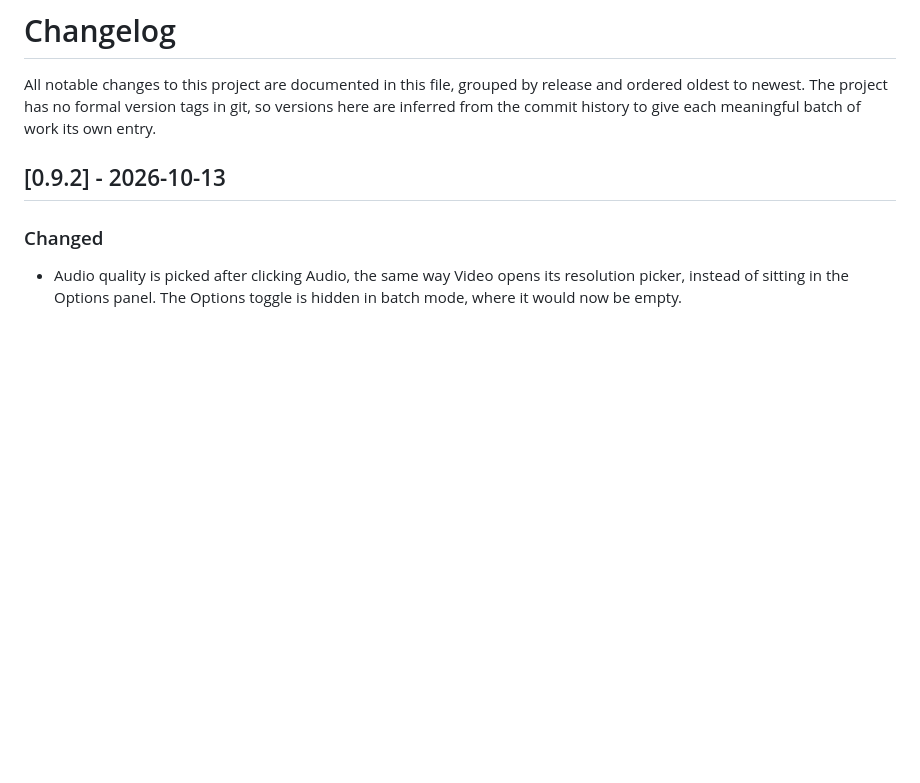
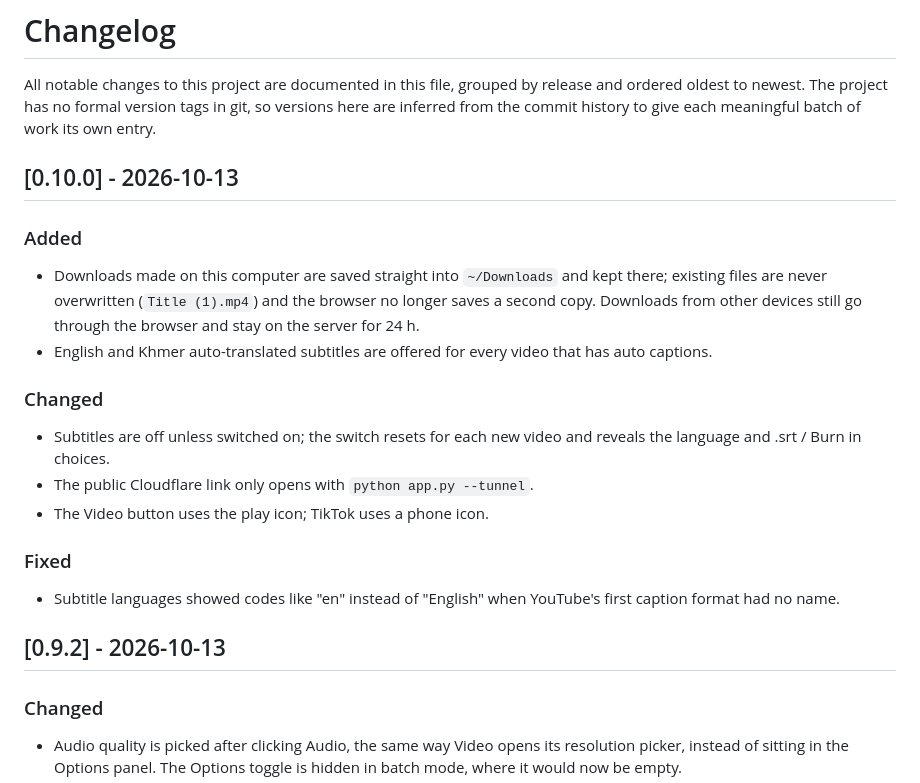
Before and after one commit to chhunlay/video-downloader, a Markdown page: CHANGELOG.md, the part around the change. GitHub-like rendering; blank space fills up the shorter version.

Commit message:
docs: add 0.10.0 changelog entry

```diff
--- a/CHANGELOG.md
+++ b/CHANGELOG.md
@@ -4,6 +4,25 @@ All notable changes to this project are documented in this file, grouped by
 release and ordered oldest to newest. The project has no formal version tags
 in git, so versions here are inferred from the commit history to give each
 meaningful batch of work its own entry.
+
+## [0.10.0] - 2026-10-13
+### Added
+- Downloads made on this computer are saved straight into `~/Downloads`
+  and kept there; existing files are never overwritten (`Title (1).mp4`)
+  and the browser no longer saves a second copy. Downloads from other
+  devices still go through the browser and stay on the server for 24 h.
+- English and Khmer auto-translated subtitles are offered for every video
+  that has auto captions.
+
+### Changed
+- Subtitles are off unless switched on; the switch resets for each new
+  video and reveals the language and .srt / Burn in choices.
+- The public Cloudflare link only opens with `python app.py --tunnel`.
+- The Video button uses the play icon; TikTok uses a phone icon.
+
+### Fixed
+- Subtitle languages showed codes like "en" instead of "English" when
+  YouTube's first caption format had no name.
 
 ## [0.9.2] - 2026-10-13
 ### Changed
```
